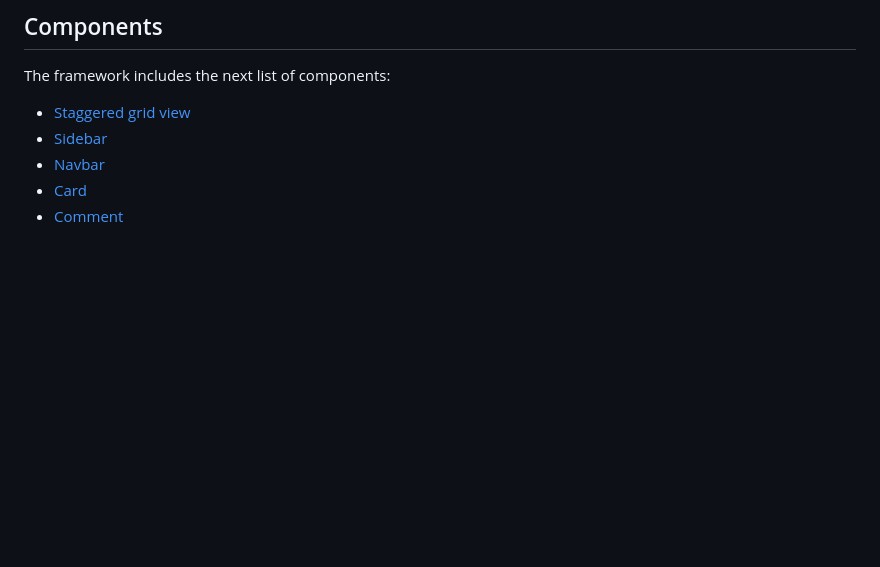
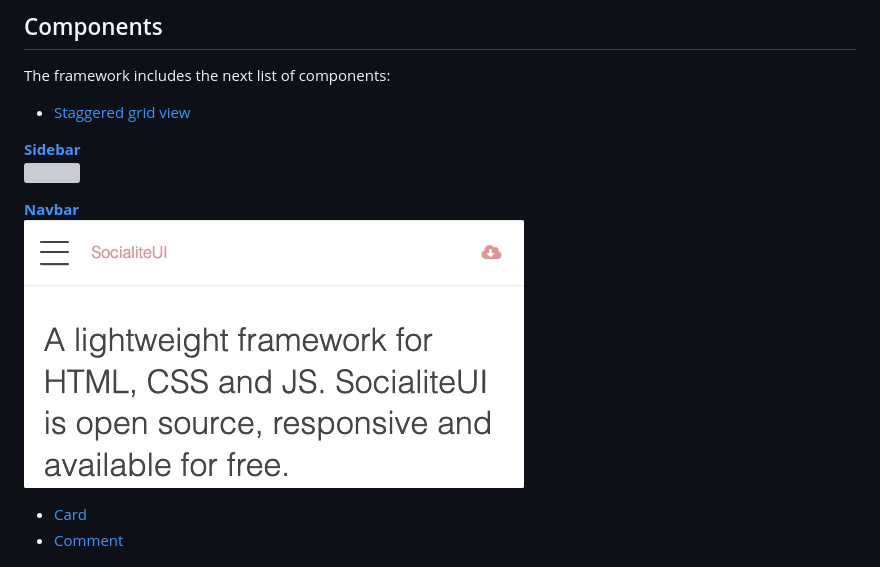
Before and after one commit to isradeleon/coraline, a Markdown page: README.md, the part around the change. Rendered like a GitHub page; pictures changed too: example/navbar.gif (added); blank space fills up the shorter version; grey boxes are pictures that could not be loaded.

Commit message:
test gif

```diff
--- a/README.md
+++ b/README.md
@@ -36,8 +36,13 @@ npm install socialiteui
 The framework includes the next list of components:
 
 * [Staggered grid view](https://socialiteui.com/staggered.html)
-* [Sidebar](https://socialiteui.com/sidebar.html)
-* [Navbar](https://socialiteui.com/navbar.html)
+
+[**Sidebar**](https://socialiteui.com/sidebar.html)
+![](example/sidebar.gif)
+
+[**Navbar**](https://socialiteui.com/navbar.html)
+![](example/navbar.gif)
+
 * [Card](https://socialiteui.com/card.html)
 * [Comment](https://socialiteui.com/comment.html)
 
```
Also changed, not shown: 1 other file.
